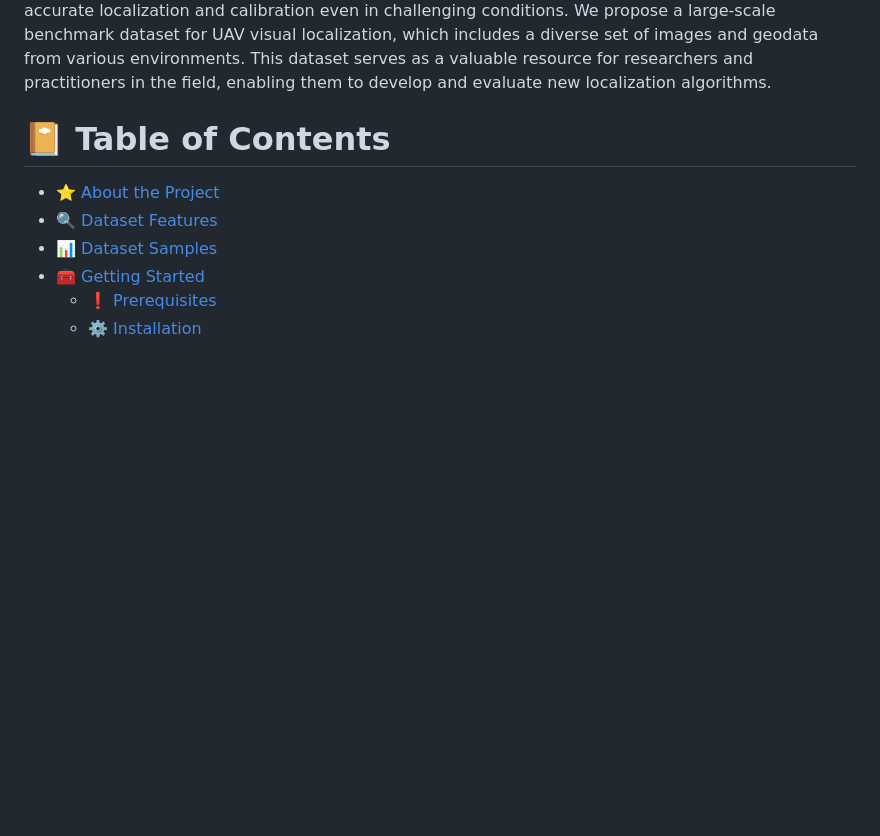
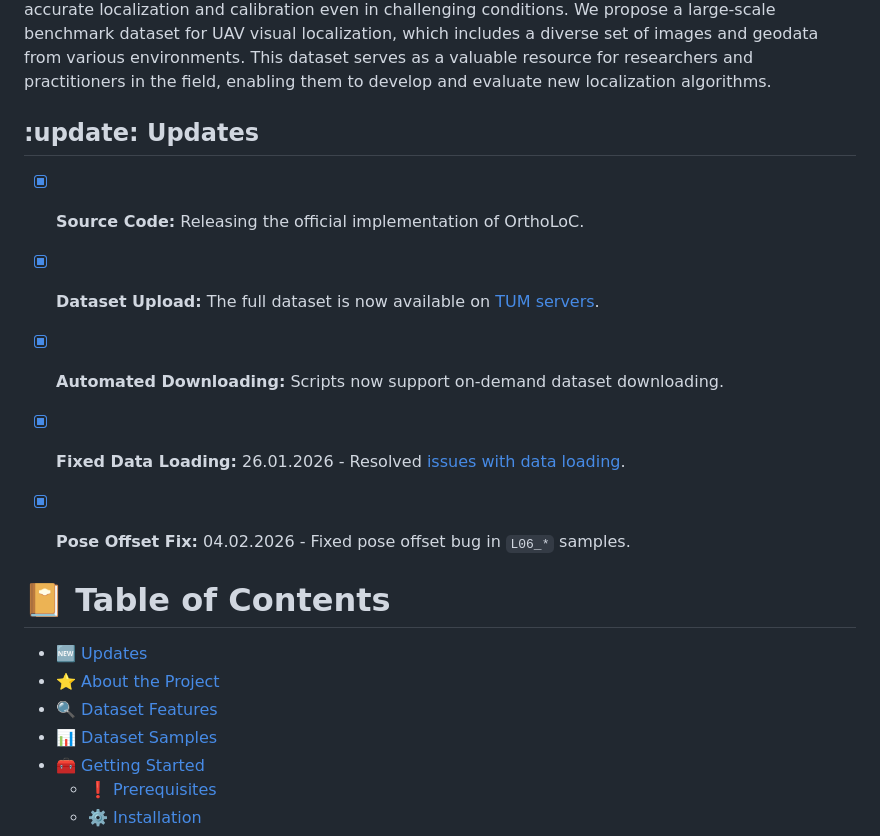
Before and after one commit to deepscenario/OrthoLoC, a Markdown page: README.md, the part around the change. Drawn GitHub-style; blank space fills up the shorter version.

Commit message:
fixed samples L06

```diff
--- a/README.md
+++ b/README.md
@@ -30,10 +30,22 @@ This approach is particularly useful for UAVs operating in urban environments, w
 We propose a large-scale benchmark dataset for UAV visual localization, which includes a diverse set of images and geodata from various environments. This dataset serves as a valuable resource for researchers and practitioners in the field, enabling them to develop and evaluate new localization algorithms.
 </p>
 
+<a name="Updates"></a>
+
+## :update: Updates
+
+- [x] **Source Code:** Releasing the official implementation of OrthoLoC.
+- [x] **Dataset Upload:** The full dataset is now available on [TUM servers](https://cvg.cit.tum.de/webshare/g/papers/Dhaouadi/OrthoLoC/).
+- [x] **Automated Downloading:** Scripts now support on-demand dataset downloading.
+- [x] **Fixed Data Loading:** 26.01.2026 - Resolved [issues with data loading](https://github.com/deepscenario/OrthoLoC/issues/4).
+- [x] **Pose Offset Fix:** 04.02.2026 - Fixed pose offset bug in `L06_*` samples.
+
+
 <!-- Table of Contents -->
 
 # :notebook_with_decorative_cover: Table of Contents
 
+- [🆕 Updates](#Updates)
 - [⭐ About the Project](#About-the-Project)
 - [🔍 Dataset Features](#Dataset-Features)
 - [📊 Dataset Samples](#Dataset-Samples)
```
